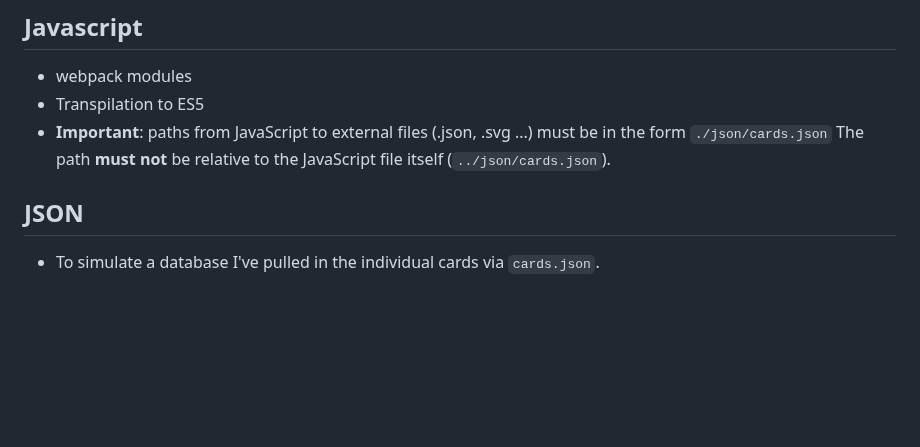
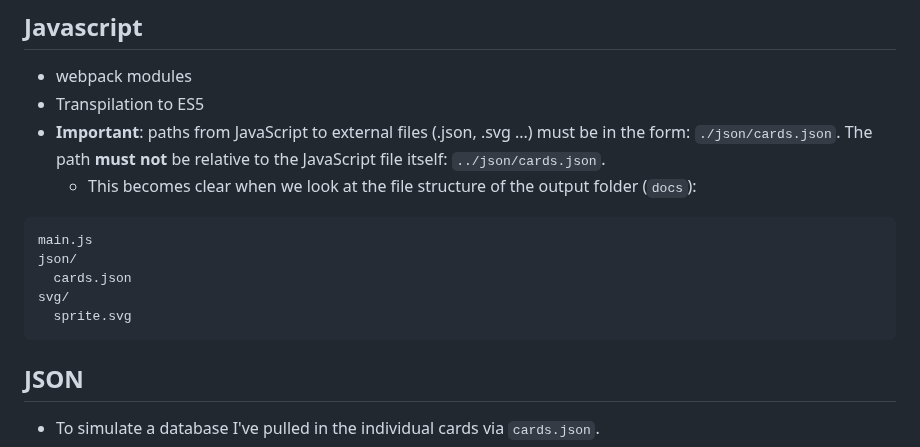
Before and after one commit to chrisnajman/frontend-practice-project-webpack-5, a Markdown page: README.md, the part around the change. Rendered like a GitHub page; blank space fills up the shorter version.

Commit message:
More detail re JavaScript file paths

````diff
--- a/README.md
+++ b/README.md
@@ -47,7 +47,16 @@ than achieving absolute fidelity to the design.
 
 - webpack modules
 - Transpilation to ES5
-- **Important**: paths from JavaScript to external files (.json, .svg ...) must be in the form `./json/cards.json` The path **must not** be relative to the JavaScript file itself (`../json/cards.json`).
+- **Important**: paths from JavaScript to external files (.json, .svg ...) must be in the form: `./json/cards.json`. The path **must not** be relative to the JavaScript file itself: `../json/cards.json`.
+  - This becomes clear when we look at the file structure of the output folder (`docs`):
+
+```
+main.js
+json/
+  cards.json
+svg/
+  sprite.svg
+```
 
 ## JSON
 
````
